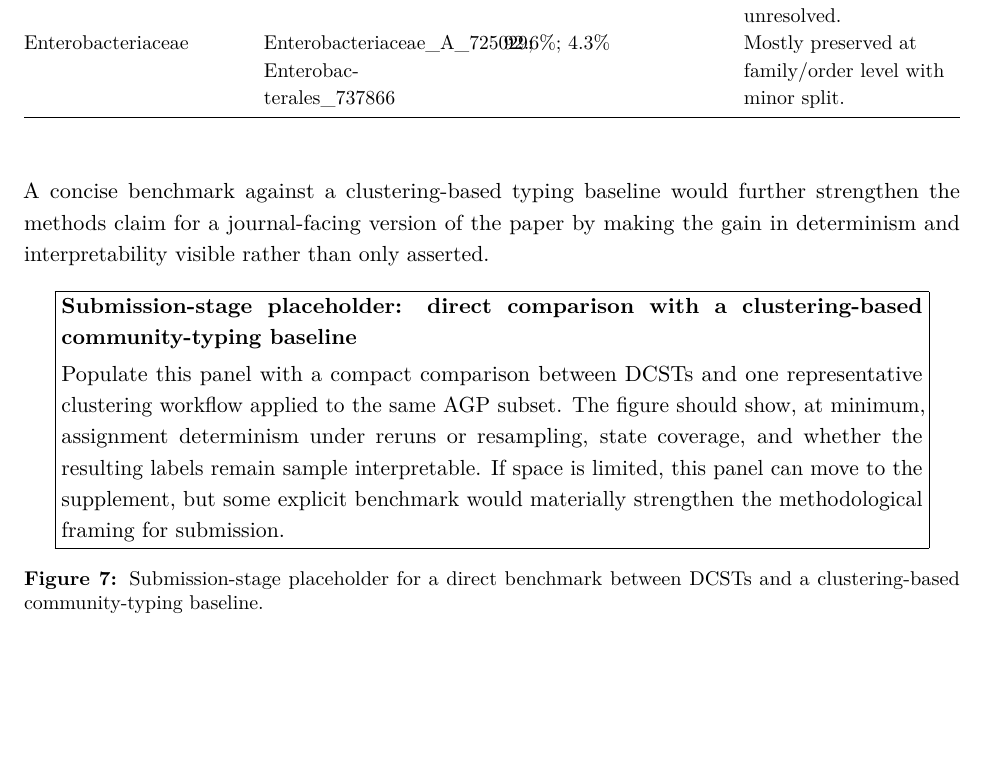
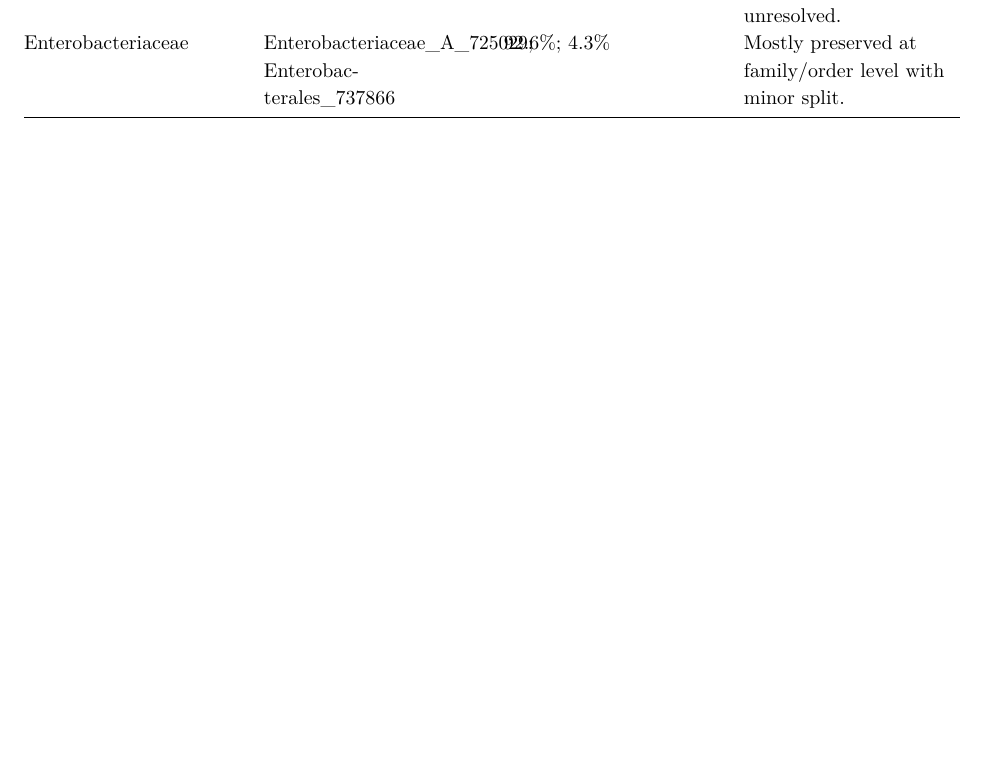
Before and after one commit to pgajer/linf, a LaTeX document (papers/gut-dcst/manuscript/gut_application_paper.tex): part of page 12 of 27, cut so that both start at the same text, the shorter picture padded with empty space. Compiled offline with pdfLaTeX.

Commit message:
Remove CST comparison placeholder from gut DCST manuscript

```diff
--- a/papers/gut-dcst/manuscript/gut_application_paper.tex
+++ b/papers/gut-dcst/manuscript/gut_application_paper.tex
@@ -113,10 +113,6 @@
 \captionsetup{font=small,labelfont=bf}
 \newcolumntype{Y}{>{\raggedright\arraybackslash}X}
 \newcommand{\taxon}[1]{\emph{#1}}
-\newcommand{\submissionplaceholder}[2]{%
-  \begin{center}
-  \fbox{\parbox{0.92\linewidth}{\textbf{Submission-stage placeholder: #1}\par\smallskip #2}}
-  \end{center}}
 \setlength{\droptitle}{-2.6em}
 \pretitle{\begin{center}\Large}
 \posttitle{\par\end{center}\vspace{0.55em}}
@@ -633,29 +629,6 @@ family/order level with minor split. \\
 \end{longtable}
 
 \endgroup
-
-\medskip
-
-A concise benchmark against a clustering-based typing baseline would
-further strengthen the methods claim for a journal-facing version of the
-paper by making the gain in determinism and interpretability visible
-rather than only asserted.
-
-\begin{figure}[H]
-\centering
-\submissionplaceholder{direct comparison with a clustering-based
-community-typing baseline}{
-Populate this panel with a compact comparison between DCSTs and one
-representative clustering workflow applied to the same AGP subset. The
-figure should show, at minimum, assignment determinism under reruns or
-resampling, state coverage, and whether the resulting labels remain
-sample interpretable. If space is limited, this panel can move to the
-supplement, but some explicit benchmark would materially strengthen the
-methodological framing for submission.
-}
-\caption{Submission-stage placeholder for a direct benchmark between
-DCSTs and a clustering-based community-typing baseline.}
-\end{figure}
 
 \clearpage
 
```
